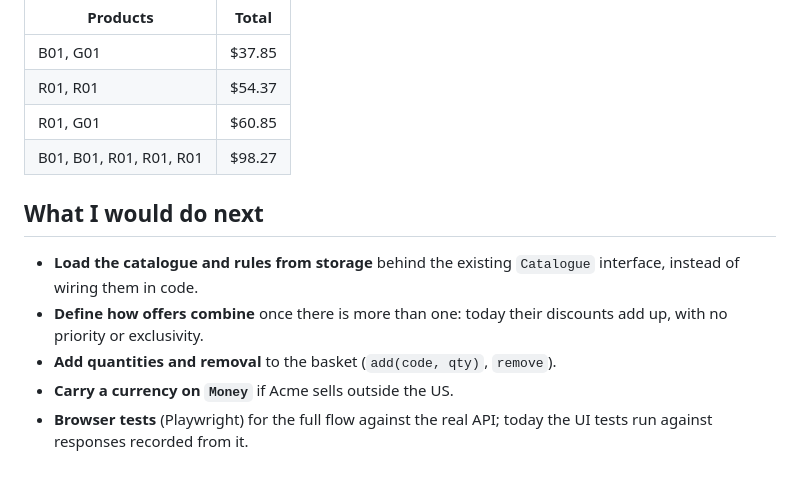
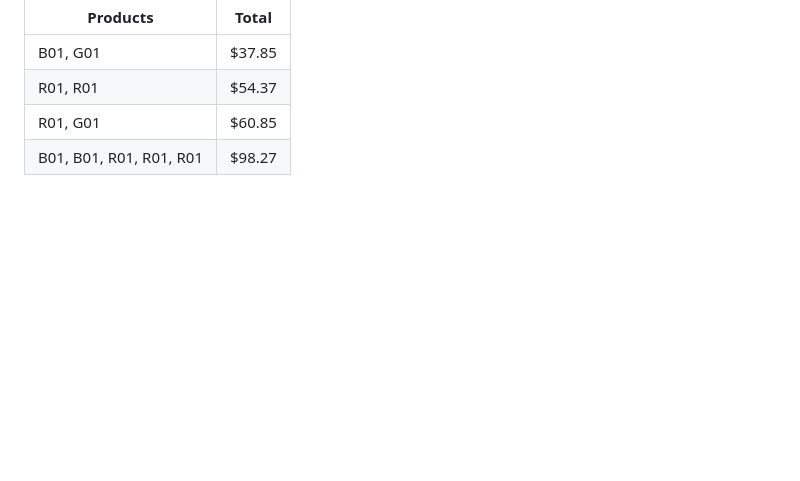
Before and after one commit to matheusPavaneli/ThriveCart, a Markdown page: README.md, the part around the change. Rendered like a GitHub page; blank space fills up the shorter version.

Commit message:
docs: drop the next steps section from README

```diff
--- a/README.md
+++ b/README.md
@@ -215,14 +215,3 @@ example baskets from the brief:
 | R01, R01                | $54.37 |
 | R01, G01                | $60.85 |
 | B01, B01, R01, R01, R01 | $98.27 |
-
-## What I would do next
-
-- **Load the catalogue and rules from storage** behind the existing
-  `Catalogue` interface, instead of wiring them in code.
-- **Define how offers combine** once there is more than one: today their
-  discounts add up, with no priority or exclusivity.
-- **Add quantities and removal** to the basket (`add(code, qty)`, `remove`).
-- **Carry a currency on `Money`** if Acme sells outside the US.
-- **Browser tests** (Playwright) for the full flow against the real API; today
-  the UI tests run against responses recorded from it.
```
